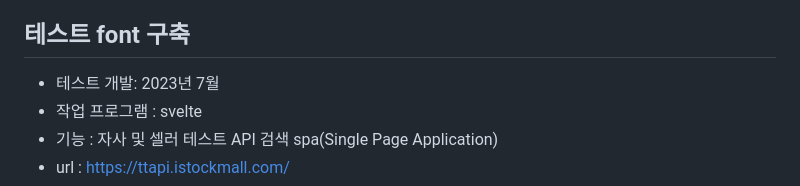
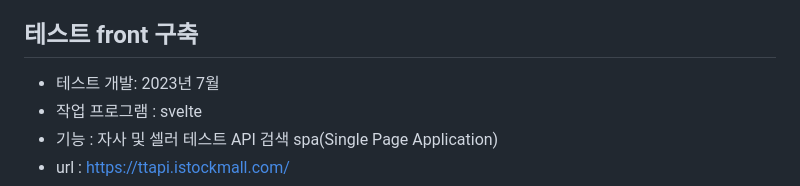
Before and after one commit to hduhwan-git/Portfolio, a Markdown page: REDEME.md, the part around the change. Rendered like a GitHub page.

Commit message:
Update REDEME.md
정보 수정

```diff
--- a/REDEME.md
+++ b/REDEME.md
@@ -83,7 +83,7 @@ jr.jungchul.com (주니어 E-러닝 콘텐츠 개발 )
 - url : https://api-scm.istockmall.com/admin/member/login
 - 서버 관리 운영(OCI)
 
-##  테스트 font 구축
+##  테스트 front 구축
 - 테스트 개발:  2023년 7월
 - 작업 프로그램 : svelte
 - 기능  : 자사 및 셀러 테스트 API 검색 spa(Single Page Application)
```
